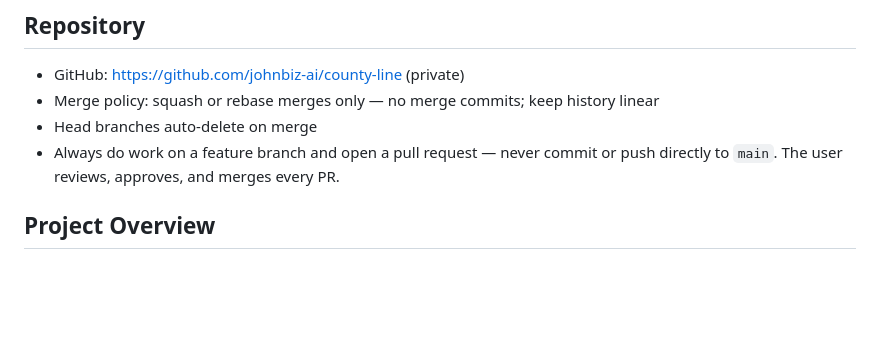
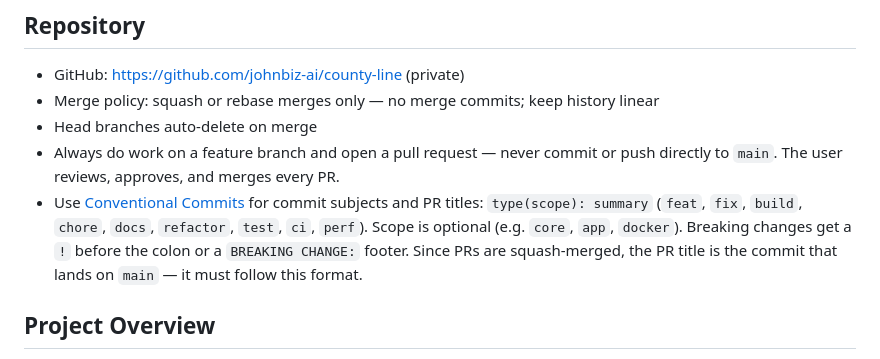
Before and after one commit to johnbiz-ai/county-line, a Markdown page: CLAUDE.md, the part around the change. GitHub-like rendering; blank space fills up the shorter version.

Commit message:
docs: adopt Conventional Commits for commits and PR titles (#3)
Claude-Session: https://claude.ai/code/session_01CTmr6ZYXDQgkwUKJ6yBPrT

Co-authored-by: Claude Sonnet 5 <noreply@anthropic.com>

```diff
--- a/CLAUDE.md
+++ b/CLAUDE.md
@@ -8,6 +8,11 @@ This file provides guidance to Claude Code when working on this repository.
 - Merge policy: squash or rebase merges only — no merge commits; keep history linear
 - Head branches auto-delete on merge
 - Always do work on a feature branch and open a pull request — never commit or push directly to `main`. The user reviews, approves, and merges every PR.
+- Use [Conventional Commits](https://www.conventionalcommits.org/) for commit subjects and PR
+  titles: `type(scope): summary` (`feat`, `fix`, `build`, `chore`, `docs`, `refactor`, `test`,
+  `ci`, `perf`). Scope is optional (e.g. `core`, `app`, `docker`). Breaking changes get a `!`
+  before the colon or a `BREAKING CHANGE:` footer. Since PRs are squash-merged, the PR title is
+  the commit that lands on `main` — it must follow this format.
 
 ## Project Overview
 
```
